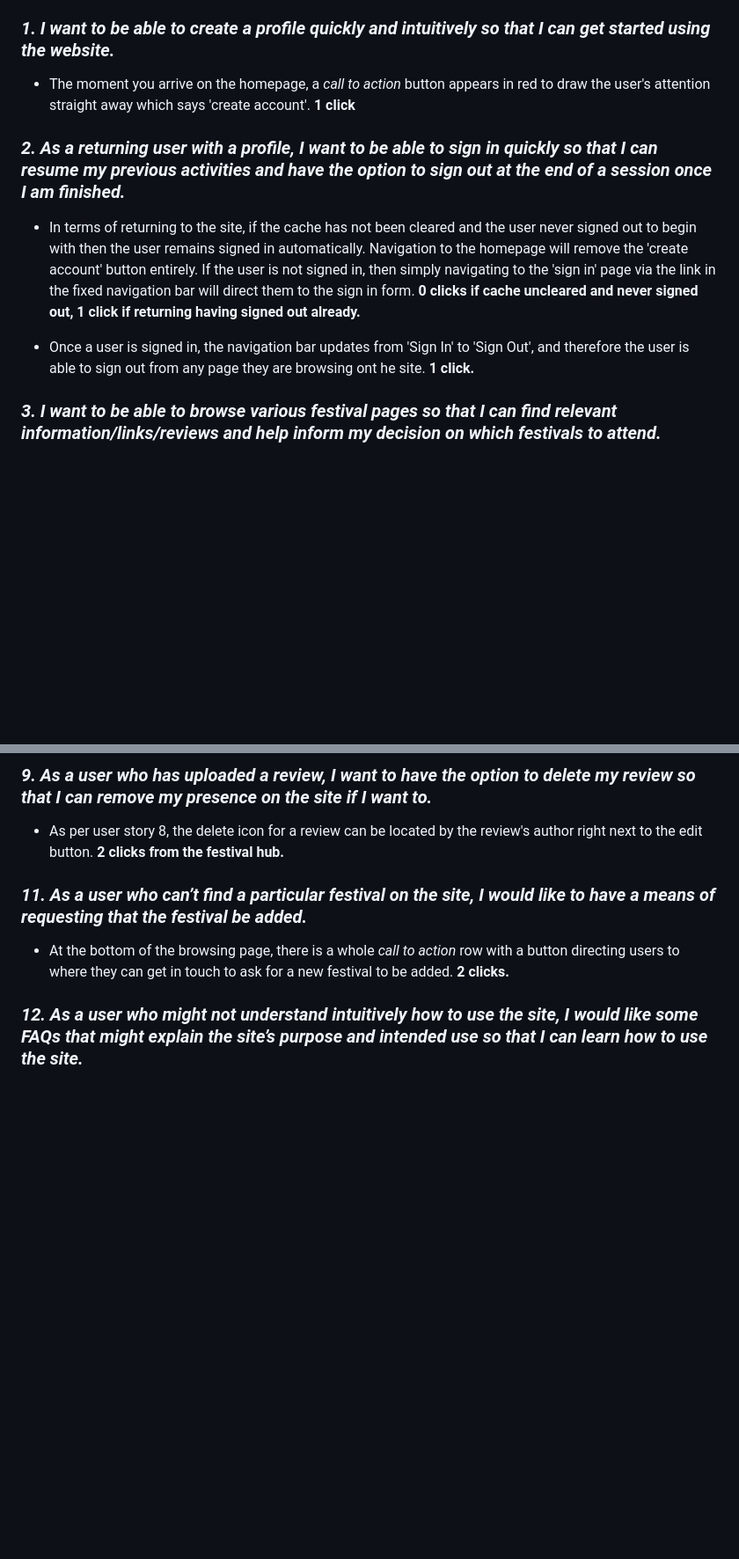
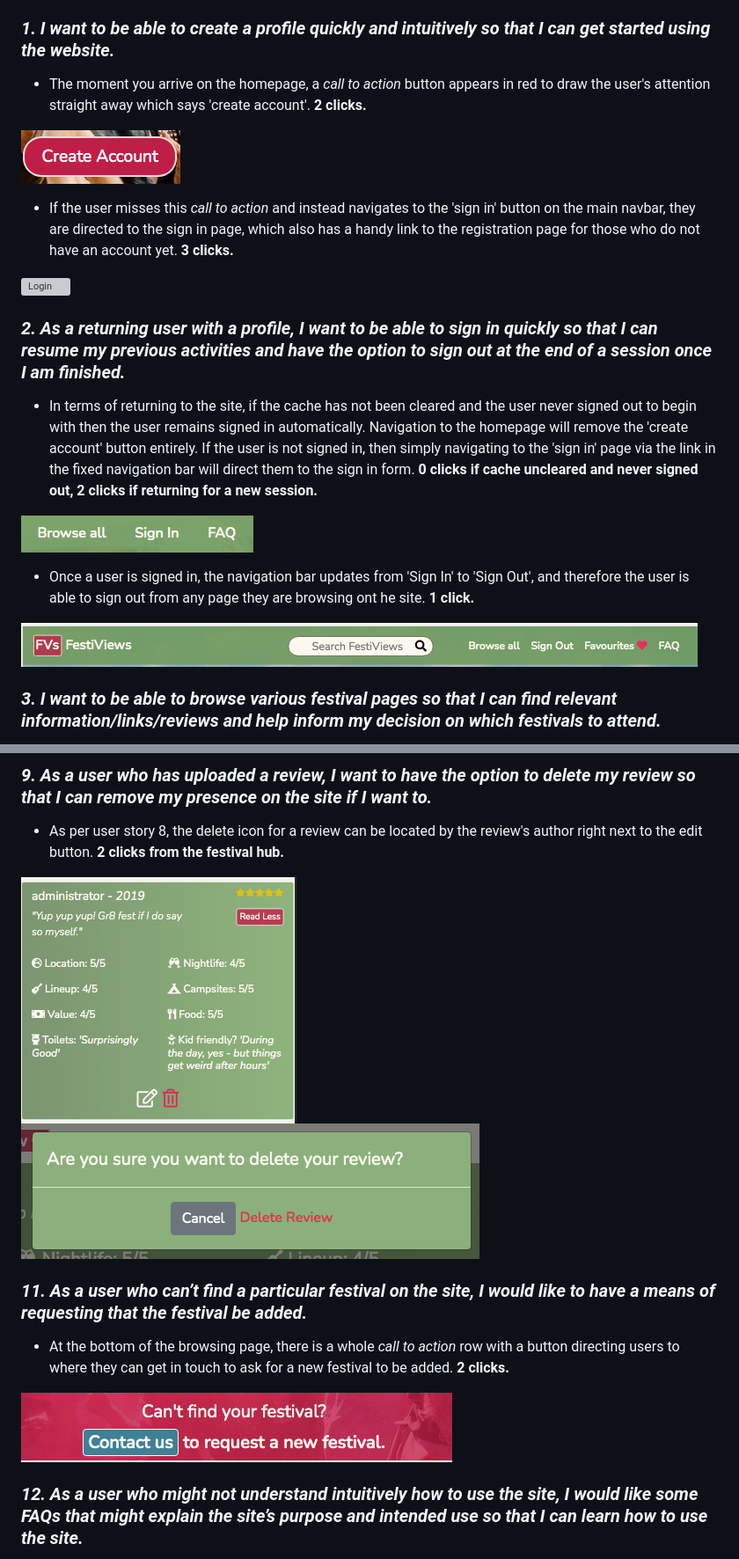
Before and after one commit to franciskershaw/festiviews, a Markdown page: testing.md, 2 parts joined by grey strips. Shown at 88% size. GitHub-like rendering; pictures changed too: static/images/contact-us.png (added), static/images/create-account.png (added), static/images/edit-delete-review.png (added); blank space fills up the shorter version; grey boxes are pictures that could not be loaded.

Commit message:
docs: add screenshots to testing.md

```diff
--- a/testing.md
+++ b/testing.md
@@ -130,13 +130,24 @@ Testing my own user stories was carried out using the following criteria:
 
 ### ***1. I want to be able to create a profile quickly and intuitively so that I can get started using the website.***
 
-* The moment you arrive on the homepage, a *call to action* button appears in red to draw the user's attention straight away which says 'create account'. **1 click**
+* The moment you arrive on the homepage, a *call to action* button appears in red to draw the user's attention straight away which says 'create account'. **2 clicks.**
+
+![Create account](static/images/create-account.png)
+
+* If the user misses this *call to action* and instead navigates to the 'sign in' button on the main navbar, they are directed to the sign in page, which also has a handy link to the registration page for those who do not have an account yet. **3 clicks.**
+
+![Login](static/images/login.png)
+
 
 ### ***2. As a returning user with a profile, I want to be able to sign in quickly so that I can resume my previous activities and have the option to sign out at the end of a session once I am finished.***
 
-* In terms of returning to the site, if the cache has not been cleared and the user never signed out to begin with then the user remains signed in automatically. Navigation to the homepage will remove the 'create account' button entirely. If the user is not signed in, then simply navigating to the 'sign in' page via the link in the fixed navigation bar will direct them to the sign in form. **0 clicks if cache uncleared and never signed out, 1 click if returning having signed out already.**
+* In terms of returning to the site, if the cache has not been cleared and the user never signed out to begin with then the user remains signed in automatically. Navigation to the homepage will remove the 'create account' button entirely. If the user is not signed in, then simply navigating to the 'sign in' page via the link in the fixed navigation bar will direct them to the sign in form. **0 clicks if cache uncleared and never signed out, 2 clicks if returning for a new session.**
+
+![Navbar signed out](static/images/nav-signed-out.png)
 
 * Once a user is signed in, the navigation bar updates from 'Sign In' to 'Sign Out', and therefore the user is able to sign out from any page they are browsing ont he site. **1 click.**
+
+![Navbar](static/images/navbar.png)
 
 ### ***3. I want to be able to browse various festival pages so that I can find relevant information/links/reviews and help inform my decision on which festivals to attend.***
 
@@ -169,11 +200,16 @@ The search bar and icon appear in the middle of the navigation bar no matter whe
 ### ***9. As a user who has uploaded a review, I want to have the option to delete my review so that I can remove my presence on the site if I want to.***
 
 * As per user story 8, the delete icon for a review can be located by the review's author right next to the edit button. **2 clicks from the festival hub.**
+
+![Collapsed review](static/images/edit-delete-review.png)
+![Delete review](static/images/delete-review.png)
 
 ### ***11. As a user who can’t find a particular festival on the site, I would like to have a means of requesting that the festival be added.***
 
 * At the bottom of the browsing page, there is a whole *call to action* row with a button directing users to where they can get in touch to ask for a new festival to be added. **2 clicks.**
 
+![Contact us](static/images/contact-us.png)
+
 ### ***12. As a user who might not understand intuitively how to use the site, I would like some FAQs that might explain the site’s purpose and intended use so that I can learn how to use the site.***
 
 * At all stages of the users journey, the FAQ page can be accessed via the fixed navbar. **1 click.**
```
Also changed, not shown: other parts of testing.md (+39 -9 lines), static/images/favourites-heart.png (added), static/images/review-text.png (added).
